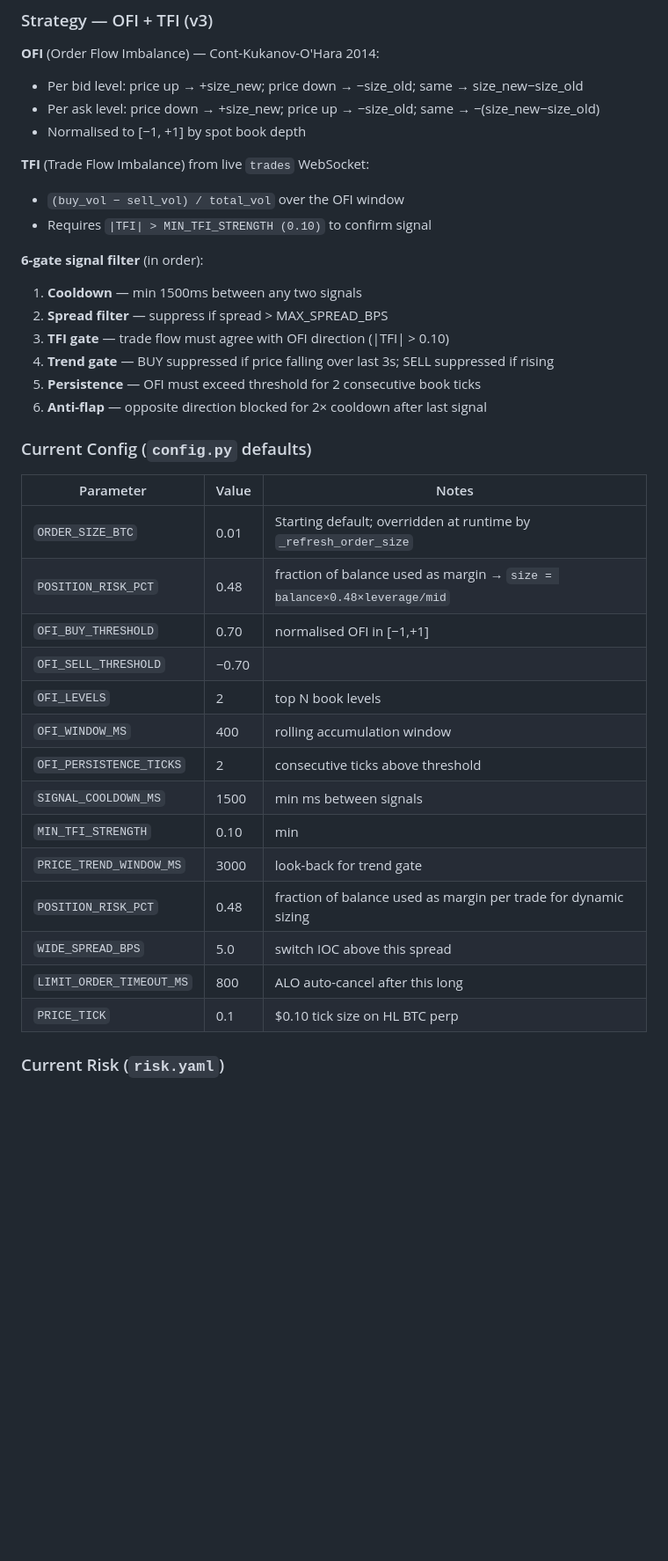
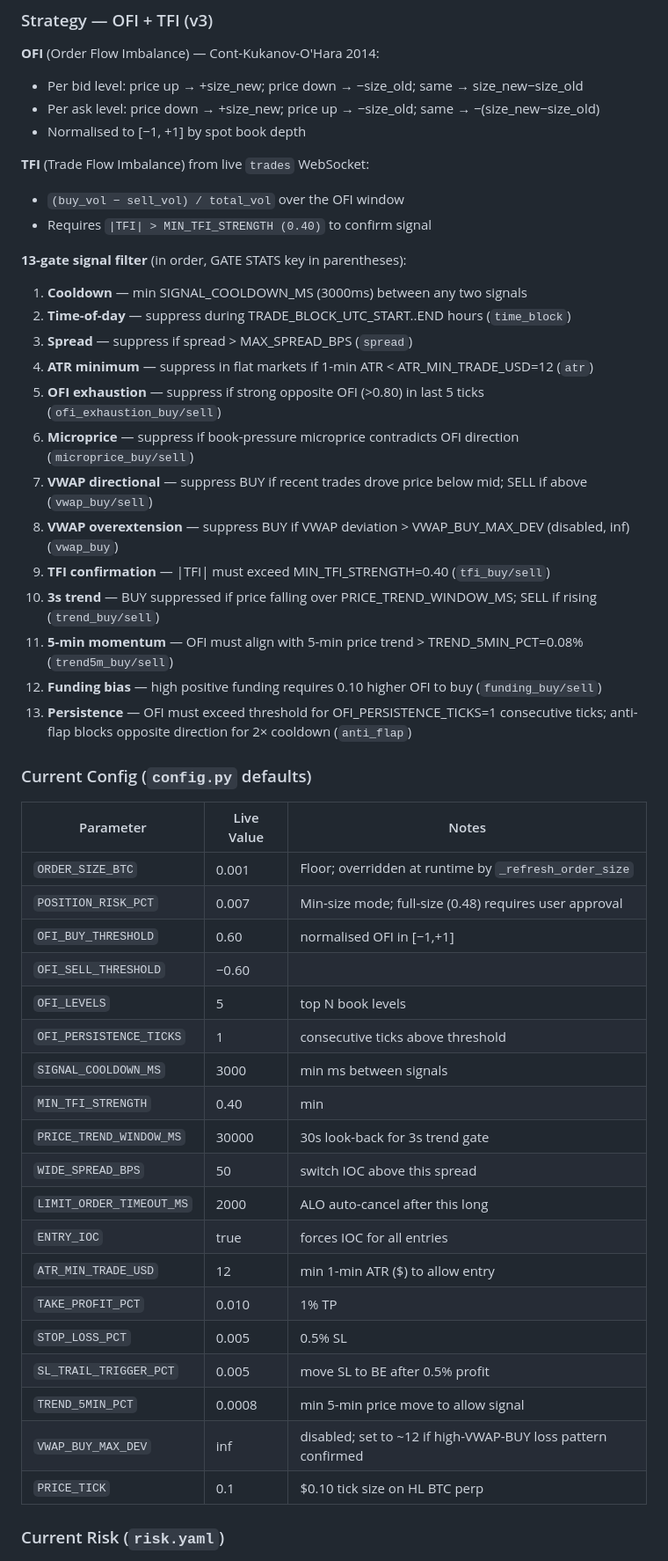
Before and after one commit to udinry/hyperbot, a Markdown page: CLAUDE.md, the part around the change. Shown at 88% size. Rendered like a GitHub page; blank space fills up the shorter version.

Commit message:
Update CLAUDE.md: 13-gate filter list and live config values
Was showing 6 gates (stale) and default config values; now reflects the
actual 13-gate funnel with live .env values and VWAP_BUY_MAX_DEV note.

Co-Authored-By: Claude Sonnet 4.6 <noreply@anthropic.com>

```diff
--- a/CLAUDE.md
+++ b/CLAUDE.md
@@ -42,33 +42,45 @@ hyperbot/
 
 **TFI** (Trade Flow Imbalance) from live `trades` WebSocket:
 - `(buy_vol − sell_vol) / total_vol` over the OFI window
-- Requires `|TFI| > MIN_TFI_STRENGTH (0.10)` to confirm signal
+- Requires `|TFI| > MIN_TFI_STRENGTH (0.40)` to confirm signal
 
-**6-gate signal filter** (in order):
-1. **Cooldown** — min 1500ms between any two signals
-2. **Spread filter** — suppress if spread > MAX_SPREAD_BPS
-3. **TFI gate** — trade flow must agree with OFI direction (|TFI| > 0.10)
-4. **Trend gate** — BUY suppressed if price falling over last 3s; SELL suppressed if rising
-5. **Persistence** — OFI must exceed threshold for 2 consecutive book ticks
-6. **Anti-flap** — opposite direction blocked for 2× cooldown after last signal
+**13-gate signal filter** (in order, GATE STATS key in parentheses):
+1. **Cooldown** — min SIGNAL_COOLDOWN_MS (3000ms) between any two signals
+2. **Time-of-day** — suppress during TRADE_BLOCK_UTC_START..END hours (`time_block`)
+3. **Spread** — suppress if spread > MAX_SPREAD_BPS (`spread`)
+4. **ATR minimum** — suppress in flat markets if 1-min ATR < ATR_MIN_TRADE_USD=12 (`atr`)
+5. **OFI exhaustion** — suppress if strong opposite OFI (>0.80) in last 5 ticks (`ofi_exhaustion_buy/sell`)
+6. **Microprice** — suppress if book-pressure microprice contradicts OFI direction (`microprice_buy/sell`)
+7. **VWAP directional** — suppress BUY if recent trades drove price below mid; SELL if above (`vwap_buy/sell`)
+8. **VWAP overextension** — suppress BUY if VWAP deviation > VWAP_BUY_MAX_DEV (disabled, inf) (`vwap_buy`)
+9. **TFI confirmation** — |TFI| must exceed MIN_TFI_STRENGTH=0.40 (`tfi_buy/sell`)
+10. **3s trend** — BUY suppressed if price falling over PRICE_TREND_WINDOW_MS; SELL if rising (`trend_buy/sell`)
+11. **5-min momentum** — OFI must align with 5-min price trend > TREND_5MIN_PCT=0.08% (`trend5m_buy/sell`)
+12. **Funding bias** — high positive funding requires 0.10 higher OFI to buy (`funding_buy/sell`)
+13. **Persistence** — OFI must exceed threshold for OFI_PERSISTENCE_TICKS=1 consecutive ticks; anti-flap blocks opposite direction for 2× cooldown (`anti_flap`)
 
 ### Current Config (`config.py` defaults)
 
-| Parameter | Value | Notes |
+| Parameter | Live Value | Notes |
 |---|---|---|
-| `ORDER_SIZE_BTC` | 0.01 | Starting default; overridden at runtime by `_refresh_order_size` |
-| `POSITION_RISK_PCT` | 0.48 | fraction of balance used as margin → `size = balance×0.48×leverage/mid` |
-| `OFI_BUY_THRESHOLD` | 0.70 | normalised OFI in [−1,+1] |
-| `OFI_SELL_THRESHOLD` | −0.70 | |
-| `OFI_LEVELS` | 2 | top N book levels |
-| `OFI_WINDOW_MS` | 400 | rolling accumulation window |
-| `OFI_PERSISTENCE_TICKS` | 2 | consecutive ticks above threshold |
-| `SIGNAL_COOLDOWN_MS` | 1500 | min ms between signals |
-| `MIN_TFI_STRENGTH` | 0.10 | min |TFI| for confirmation |
-| `PRICE_TREND_WINDOW_MS` | 3000 | look-back for trend gate |
-| `POSITION_RISK_PCT` | 0.48 | fraction of balance used as margin per trade for dynamic sizing |
-| `WIDE_SPREAD_BPS` | 5.0 | switch IOC above this spread |
-| `LIMIT_ORDER_TIMEOUT_MS` | 800 | ALO auto-cancel after this long |
+| `ORDER_SIZE_BTC` | 0.001 | Floor; overridden at runtime by `_refresh_order_size` |
+| `POSITION_RISK_PCT` | 0.007 | Min-size mode; full-size (0.48) requires user approval |
+| `OFI_BUY_THRESHOLD` | 0.60 | normalised OFI in [−1,+1] |
+| `OFI_SELL_THRESHOLD` | −0.60 | |
+| `OFI_LEVELS` | 5 | top N book levels |
+| `OFI_PERSISTENCE_TICKS` | 1 | consecutive ticks above threshold |
+| `SIGNAL_COOLDOWN_MS` | 3000 | min ms between signals |
+| `MIN_TFI_STRENGTH` | 0.40 | min |TFI| for confirmation |
+| `PRICE_TREND_WINDOW_MS` | 30000 | 30s look-back for 3s trend gate |
+| `WIDE_SPREAD_BPS` | 50 | switch IOC above this spread |
+| `LIMIT_ORDER_TIMEOUT_MS` | 2000 | ALO auto-cancel after this long |
+| `ENTRY_IOC` | true | forces IOC for all entries |
+| `ATR_MIN_TRADE_USD` | 12 | min 1-min ATR ($) to allow entry |
+| `TAKE_PROFIT_PCT` | 0.010 | 1% TP |
+| `STOP_LOSS_PCT` | 0.005 | 0.5% SL |
+| `SL_TRAIL_TRIGGER_PCT` | 0.005 | move SL to BE after 0.5% profit |
+| `TREND_5MIN_PCT` | 0.0008 | min 5-min price move to allow signal |
+| `VWAP_BUY_MAX_DEV` | inf | disabled; set to ~12 if high-VWAP-BUY loss pattern confirmed |
 | `PRICE_TICK` | 0.1 | $0.10 tick size on HL BTC perp |
 
 ### Current Risk (`risk.yaml`)
```
